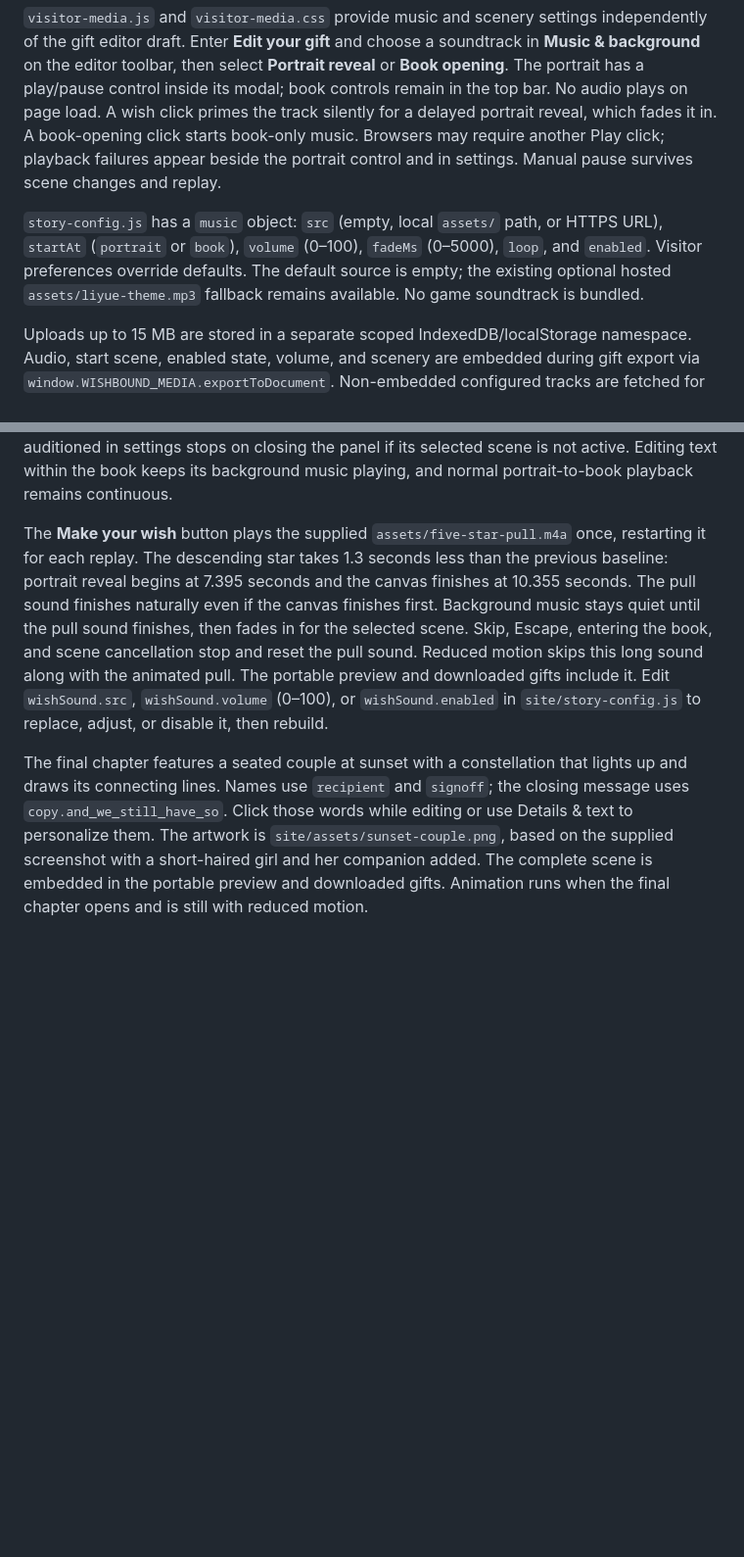
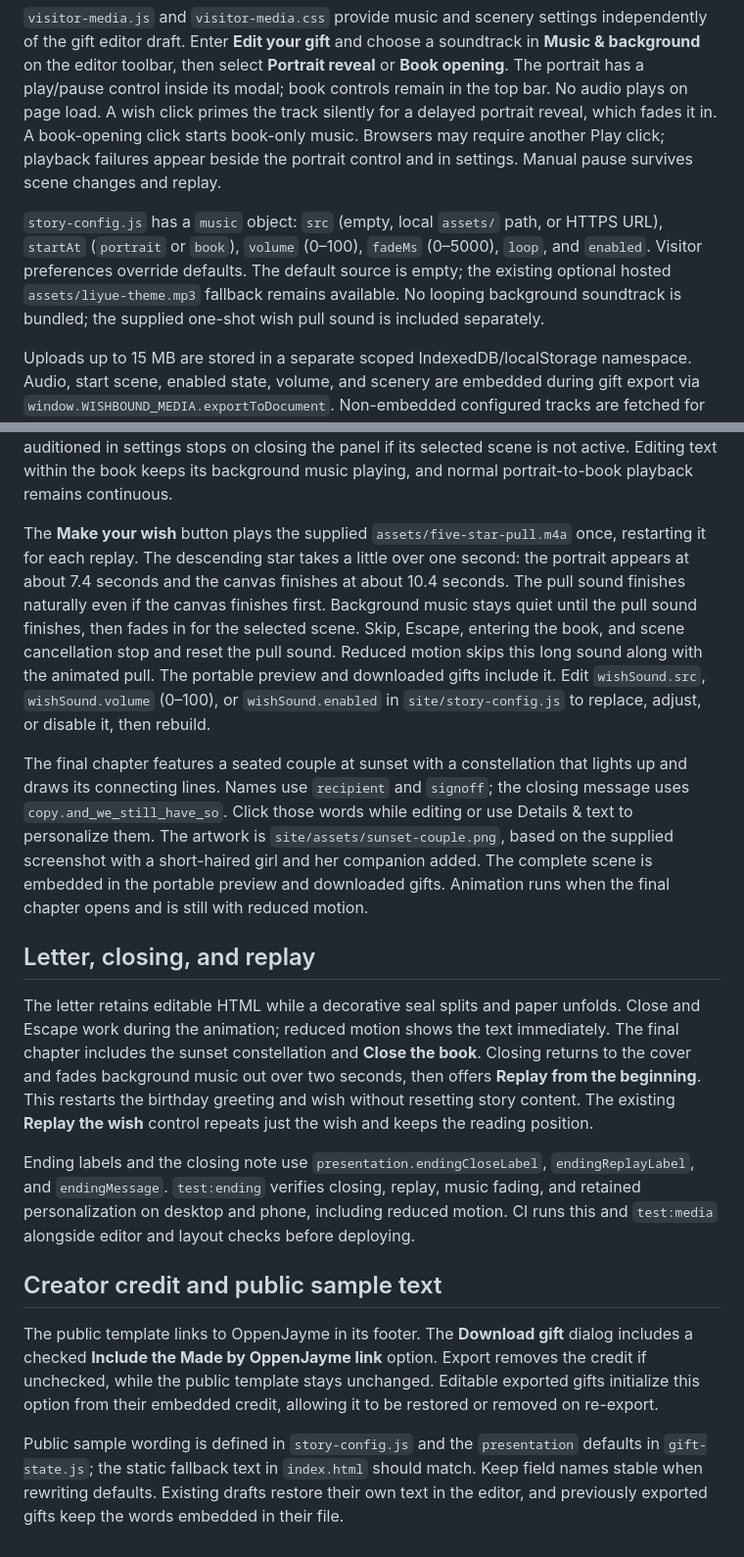
Before and after one commit to OppenJayme/wishbound, a Markdown page: site/README.md, 2 parts joined by grey strips. Shown at 98% size. Drawn GitHub-style; blank space fills up the shorter version.

Commit message:
Update gift instructions and developer checks

```diff
--- a/site/README.md
+++ b/site/README.md
@@ -87,7 +90,7 @@ The opening editor controls move inside the intro dialog while it is open so nat
 
 `visitor-media.js` and `visitor-media.css` provide music and scenery settings independently of the gift editor draft. Enter **Edit your gift** and choose a soundtrack in **Music & background** on the editor toolbar, then select **Portrait reveal** or **Book opening**. The portrait has a play/pause control inside its modal; book controls remain in the top bar. No audio plays on page load. A wish click primes the track silently for a delayed portrait reveal, which fades it in. A book-opening click starts book-only music. Browsers may require another Play click; playback failures appear beside the portrait control and in settings. Manual pause survives scene changes and replay.
 
-`story-config.js` has a `music` object: `src` (empty, local `assets/` path, or HTTPS URL), `startAt` (`portrait` or `book`), `volume` (0–100), `fadeMs` (0–5000), `loop`, and `enabled`. Visitor preferences override defaults. The default source is empty; the existing optional hosted `assets/liyue-theme.mp3` fallback remains available. No game soundtrack is bundled.
+`story-config.js` has a `music` object: `src` (empty, local `assets/` path, or HTTPS URL), `startAt` (`portrait` or `book`), `volume` (0–100), `fadeMs` (0–5000), `loop`, and `enabled`. Visitor preferences override defaults. The default source is empty; the existing optional hosted `assets/liyue-theme.mp3` fallback remains available. No looping background soundtrack is bundled; the supplied one-shot wish pull sound is included separately.
 
 Uploads up to 15 MB are stored in a separate scoped IndexedDB/localStorage namespace. Audio, start scene, enabled state, volume, and scenery are embedded during gift export via `window.WISHBOUND_MEDIA.exportToDocument`. Non-embedded configured tracks are fetched for export; failure surfaces in the download dialog instead of silently producing an incomplete gift. Upload the track directly if a remote host prevents access.
 
@@ -101,6 +104,19 @@ Soundtrack playback also works while editing: switching View to the book starts
 
 Music follows the active scene while editing. Returning to the birthday greeting or opening wish stops it; a book-only track stays silent in the portrait editor. Starting Preview stops editor playback and begins a fresh soundtrack at the selected portrait or book moment. A track auditioned in settings stops on closing the panel if its selected scene is not active. Editing text within the book keeps its background music playing, and normal portrait-to-book playback remains continuous.
 
-The **Make your wish** button plays the supplied `assets/five-star-pull.m4a` once, restarting it for each replay. The descending star takes 1.3 seconds less than the previous baseline: portrait reveal begins at 7.395 seconds and the canvas finishes at 10.355 seconds. The pull sound finishes naturally even if the canvas finishes first. Background music stays quiet until the pull sound finishes, then fades in for the selected scene. Skip, Escape, entering the book, and scene cancellation stop and reset the pull sound. Reduced motion skips this long sound along with the animated pull. The portable preview and downloaded gifts include it. Edit `wishSound.src`, `wishSound.volume` (0–100), or `wishSound.enabled` in `site/story-config.js` to replace, adjust, or disable it, then rebuild.
+The **Make your wish** button plays the supplied `assets/five-star-pull.m4a` once, restarting it for each replay. The descending star takes a little over one second: the portrait appears at about 7.4 seconds and the canvas finishes at about 10.4 seconds. The pull sound finishes naturally even if the canvas finishes first. Background music stays quiet until the pull sound finishes, then fades in for the selected scene. Skip, Escape, entering the book, and scene cancellation stop and reset the pull sound. Reduced motion skips this long sound along with the animated pull. The portable preview and downloaded gifts include it. Edit `wishSound.src`, `wishSound.volume` (0–100), or `wishSound.enabled` in `site/story-config.js` to replace, adjust, or disable it, then rebuild.
 
 The final chapter features a seated couple at sunset with a constellation that lights up and draws its connecting lines. Names use `recipient` and `signoff`; the closing message uses `copy.and_we_still_have_so`. Click those words while editing or use Details & text to personalize them. The artwork is `site/assets/sunset-couple.png`, based on the supplied screenshot with a short-haired girl and her companion added. The complete scene is embedded in the portable preview and downloaded gifts. Animation runs when the final chapter opens and is still with reduced motion.
+
+
+## Letter, closing, and replay
+
+The letter retains editable HTML while a decorative seal splits and paper unfolds. Close and Escape work during the animation; reduced motion shows the text immediately. The final chapter includes the sunset constellation and **Close the book**. Closing returns to the cover and fades background music out over two seconds, then offers **Replay from the beginning**. This restarts the birthday greeting and wish without resetting story content. The existing **Replay the wish** control repeats just the wish and keeps the reading position.
+
+Ending labels and the closing note use `presentation.endingCloseLabel`, `endingReplayLabel`, and `endingMessage`. `test:ending` verifies closing, replay, music fading, and retained personalization on desktop and phone, including reduced motion. CI runs this and `test:media` alongside editor and layout checks before deploying.
+
+## Creator credit and public sample text
+
+The public template links to OppenJayme in its footer. The **Download gift** dialog includes a checked **Include the Made by OppenJayme link** option. Export removes the credit if unchecked, while the public template stays unchanged. Editable exported gifts initialize this option from their embedded credit, allowing it to be restored or removed on re-export.
+
+Public sample wording is defined in `story-config.js` and the `presentation` defaults in `gift-state.js`; the static fallback text in `index.html` should match. Keep field names stable when rewriting defaults. Existing drafts restore their own text in the editor, and previously exported gifts keep the words embedded in their file.
```
Also changed, not shown: other parts of site/README.md (+8 -5 lines), README.md (+27 -6 lines).
